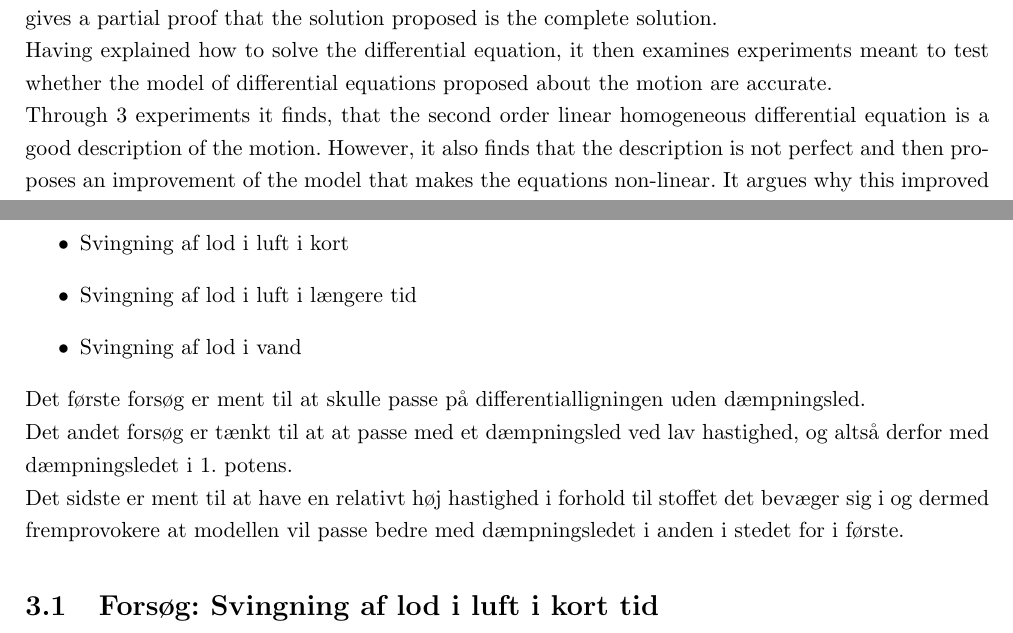
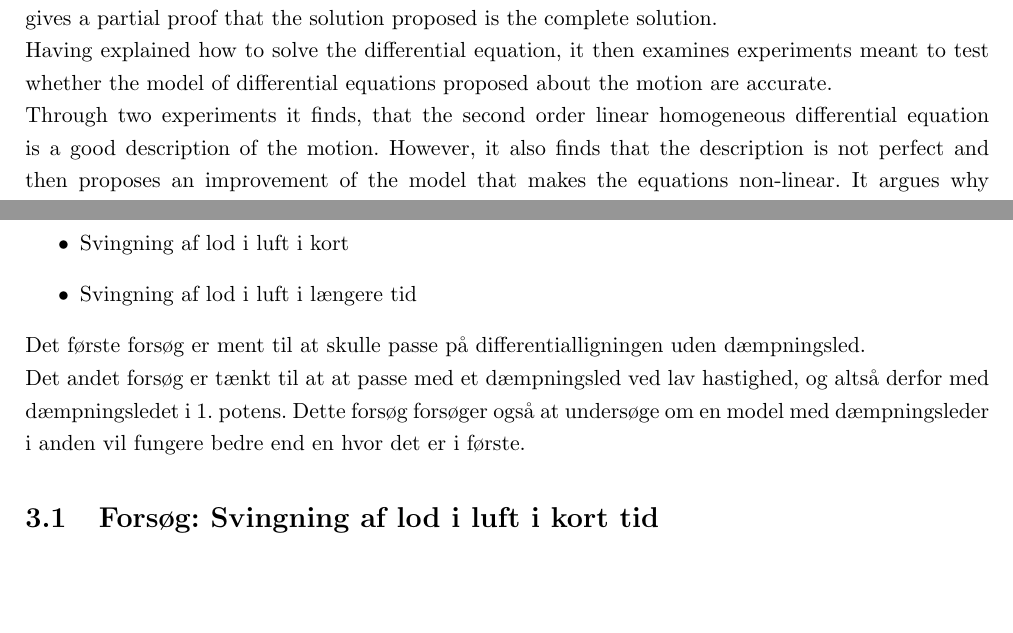
Before and after one commit to mikkelbjoern/SRP---Den-harmoniske-svingning, a LaTeX book (main.tex, which reads Kapitel3/Introduktion.tex, abstract.tex): two parts of pages 3 and 14 of 23, joined at a grey line, cut so that both start at the same text, the shorter picture padded with empty space. Compiled offline with pdfLaTeX.

Commit message:
Fjernede referencer til exp3

```diff
--- a/Kapitel3/Introduktion.tex
+++ b/Kapitel3/Introduktion.tex
@@ -6,11 +6,9 @@ Jeg har udført tre delforsøg, som hvert i sær er tænkt til at afprøve et st
 \begin{itemize}
 	\item Svingning af lod i luft i kort
 	\item Svingning af lod i luft i længere tid
-	\item Svingning af lod i vand
 \end{itemize}
 
 Det første forsøg er ment til at skulle passe på differentialligningen uden dæmpningsled.
 
 Det andet forsøg er tænkt til at at passe med et dæmpningsled ved lav hastighed, og altså derfor med dæmpningsledet i 1. potens.
-
-Det sidste er ment til at have en relativt høj hastighed i forhold til stoffet det bevæger sig i og dermed fremprovokere at modellen vil passe bedre med dæmpningsledet i anden i stedet for i første.
+Dette forsøg forsøger også at undersøge om en model med dæmpningsleder i anden vil fungere bedre end en hvor det er i første.
--- a/abstract.tex
+++ b/abstract.tex
@@ -8,7 +8,7 @@ It describes the complete solution to the second order linear homogeneous differ
 
 Having explained how to solve the differential equation, it then examines experiments meant to test whether the model of differential equations proposed about the motion are accurate.
 
-Through 3 experiments it finds, that the second order linear homogeneous differential equation is a good description of the motion.
+Through two experiments it finds, that the second order linear homogeneous differential equation is a good description of the motion.
 However, it also finds that the description is not perfect and then proposes an improvement of the model that makes the equations non-linear.
 It argues why this improved model describes the motion better but it also shows why the model is a much harder mathematical problem to solve.
 
```
Also changed, not shown: Kapitel1/MatematikBaggrund.tex (+0 -1 lines).
